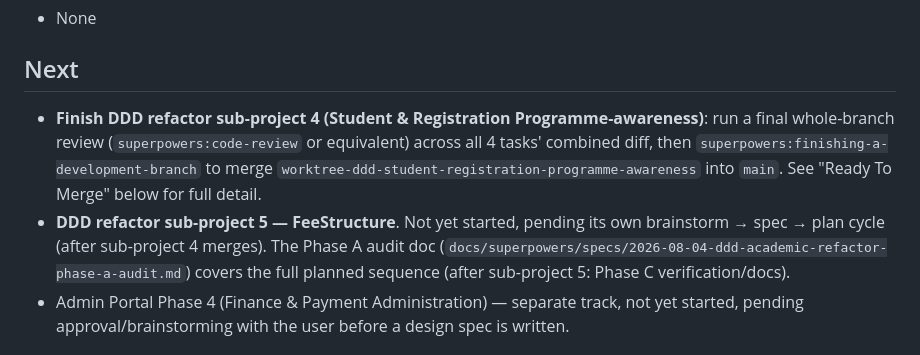
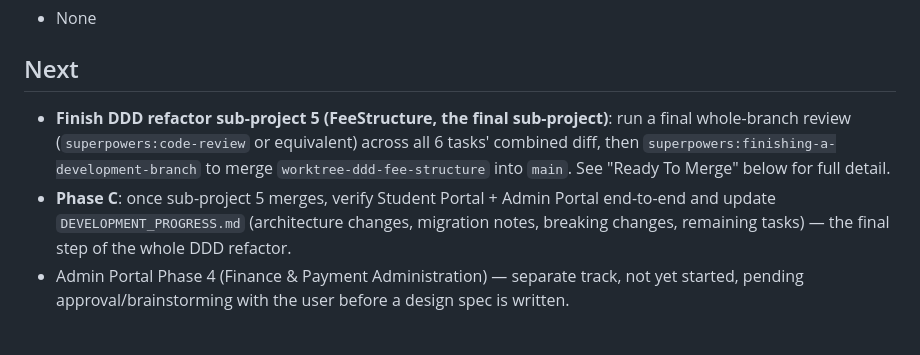
Before and after one commit to buagumel/reg_portal, a Markdown page: docs/superpowers/CURRENT_STATE.md, the part around one of its changes. Rendered like a GitHub page.

```diff
--- a/docs/superpowers/CURRENT_STATE.md
+++ b/docs/superpowers/CURRENT_STATE.md
@@ -57,8 +57,8 @@ fcf4389 Merge branch 'worktree-ddd-student-registration-programme-awareness' int
 - None
 
 ## Next
-- **Finish DDD refactor sub-project 4 (Student & Registration Programme-awareness)**: run a final whole-branch review (`superpowers:code-review` or equivalent) across all 4 tasks' combined diff, then `superpowers:finishing-a-development-branch` to merge `worktree-ddd-student-registration-programme-awareness` into `main`. See "Ready To Merge" below for full detail.
-- **DDD refactor sub-project 5 — FeeStructure**. Not yet started, pending its own brainstorm → spec → plan cycle (after sub-project 4 merges). The Phase A audit doc (`docs/superpowers/specs/2026-08-04-ddd-academic-refactor-phase-a-audit.md`) covers the full planned sequence (after sub-project 5: Phase C verification/docs).
+- **Finish DDD refactor sub-project 5 (FeeStructure, the final sub-project)**: run a final whole-branch review (`superpowers:code-review` or equivalent) across all 6 tasks' combined diff, then `superpowers:finishing-a-development-branch` to merge `worktree-ddd-fee-structure` into `main`. See "Ready To Merge" below for full detail.
+- **Phase C**: once sub-project 5 merges, verify Student Portal + Admin Portal end-to-end and update `DEVELOPMENT_PROGRESS.md` (architecture changes, migration notes, breaking changes, remaining tasks) — the final step of the whole DDD refactor.
 - Admin Portal Phase 4 (Finance & Payment Administration) — separate track, not yet started, pending approval/brainstorming with the user before a design spec is written.
 
 ## Blockers
```
Also changed, not shown: other parts of docs/superpowers/CURRENT_STATE.md (+0 -7 lines).
